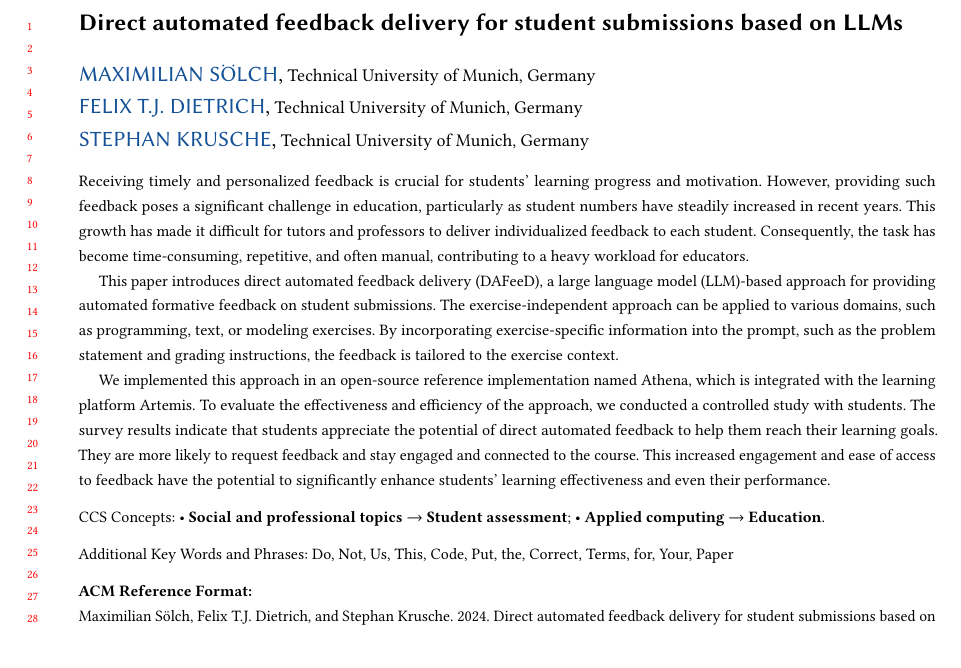
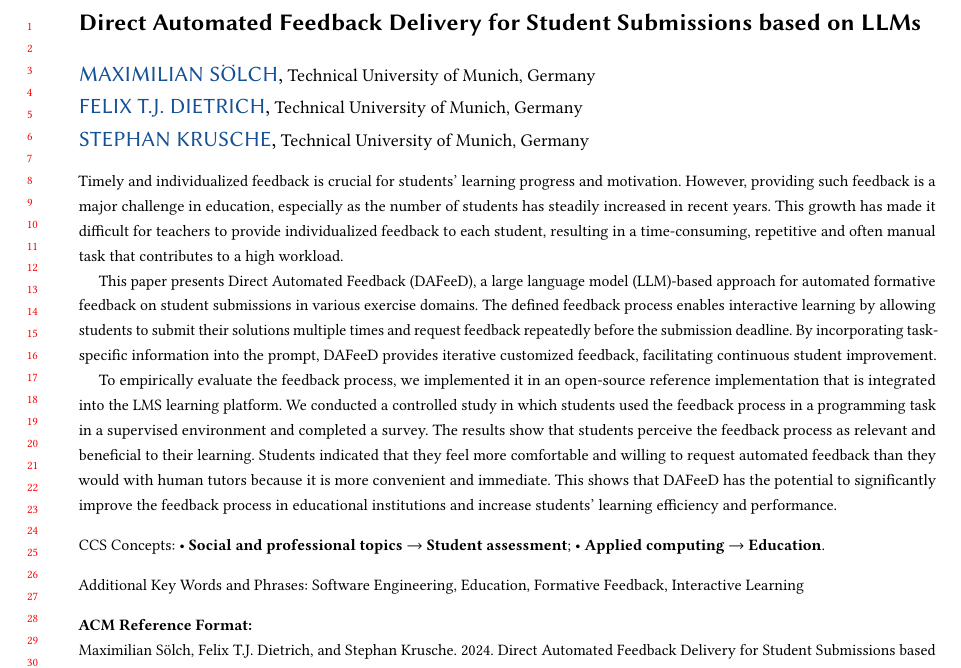
Before and after one commit to maximiliansoelch/2024-paper-athena, a LaTeX paper (main.tex): part of page 1 of 9, cut so that both start at the same text. Compiled offline with pdfLaTeX.

Commit message:
Update title and abstract, add keywords

```diff
--- a/main.tex
+++ b/main.tex
@@ -190,20 +190,19 @@
 %% article.
 \begin{abstract}
 
-  Receiving timely and personalized feedback is crucial for students' learning progress and motivation.
-  However, providing such feedback poses a significant challenge in education, particularly as student numbers have steadily increased in recent years.
-  This growth has made it difficult for tutors and professors to deliver individualized feedback to each student.
-  Consequently, the task has become time-consuming, repetitive, and often manual, contributing to a heavy workload for educators.
+Timely and individualized feedback is crucial for students' learning progress and motivation.
+However, providing such feedback is a major challenge in education, especially as the number of students has steadily increased in recent years.
+This growth has made it difficult for teachers to provide individualized feedback to each student, resulting in a time-consuming, repetitive and often manual task that contributes to a high workload.
 
-  This paper introduces direct automated feedback delivery (DAFeeD), a large language model (LLM)-based approach for providing automated formative feedback on student submissions.
-  The exercise-independent approach can be applied to various domains, such as programming, text, or modeling exercises.
-  By incorporating exercise-specific information into the prompt, such as the problem statement and grading instructions, the feedback is tailored to the exercise context.
+This paper presents Direct Automated Feedback (DAFeeD), a large language model (LLM)-based approach for automated formative feedback on student submissions in various exercise domains.
+The defined feedback process enables interactive learning by allowing students to submit their solutions multiple times and request feedback repeatedly before the submission deadline.
+By incorporating task-specific information into the prompt, DAFeeD provides iterative customized feedback, facilitating continuous student improvement.
 
-  We implemented this approach in an open-source reference implementation named Athena, which is integrated with the learning platform Artemis.
-  To evaluate the effectiveness and efficiency of the approach, we conducted a controlled study with students.
-  The survey results indicate that students appreciate the potential of direct automated feedback to help them reach their learning goals.
-  They are more likely to request feedback and stay engaged and connected to the course.
-  This increased engagement and ease of access to feedback have the potential to significantly enhance students' learning effectiveness and even their performance.
+To empirically evaluate the feedback process, we implemented it in an open-source reference implementation that is integrated into the LMS learning platform.
+We conducted a controlled study in which students used the feedback process in a programming task in a supervised environment and completed a survey.
+The results show that students perceive the feedback process as relevant and beneficial to their learning.
+Students indicated that they feel more comfortable and willing to request automated feedback than they would with human tutors because it is more convenient and immediate.
+This shows that DAFeeD has the potential to significantly improve the feedback process in educational institutions and increase students' learning efficiency and performance.
 
 \end{abstract}
 
@@ -232,8 +231,7 @@
 %%
 %% Keywords. The author(s) should pick words that accurately describe
 %% the work being presented. Separate the keywords with commas.
-\keywords{Do, Not, Us, This, Code, Put, the, Correct, Terms, for,
-  Your, Paper}
+\keywords{Software Engineering, Education, Formative Feedback, Interactive Learning}
 
 % \received{20 February 2007}
 % \received[revised]{12 March 2009}
```
Also changed, not shown: main.tex (2 more changed lines).
